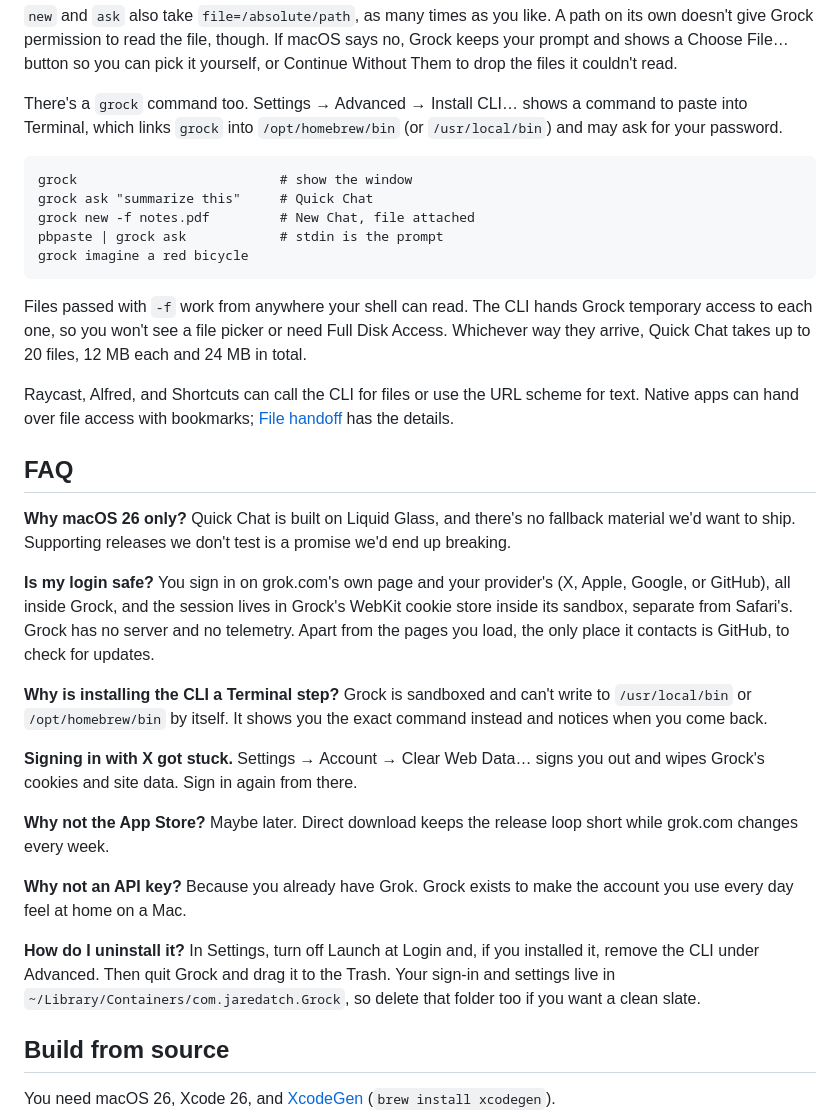
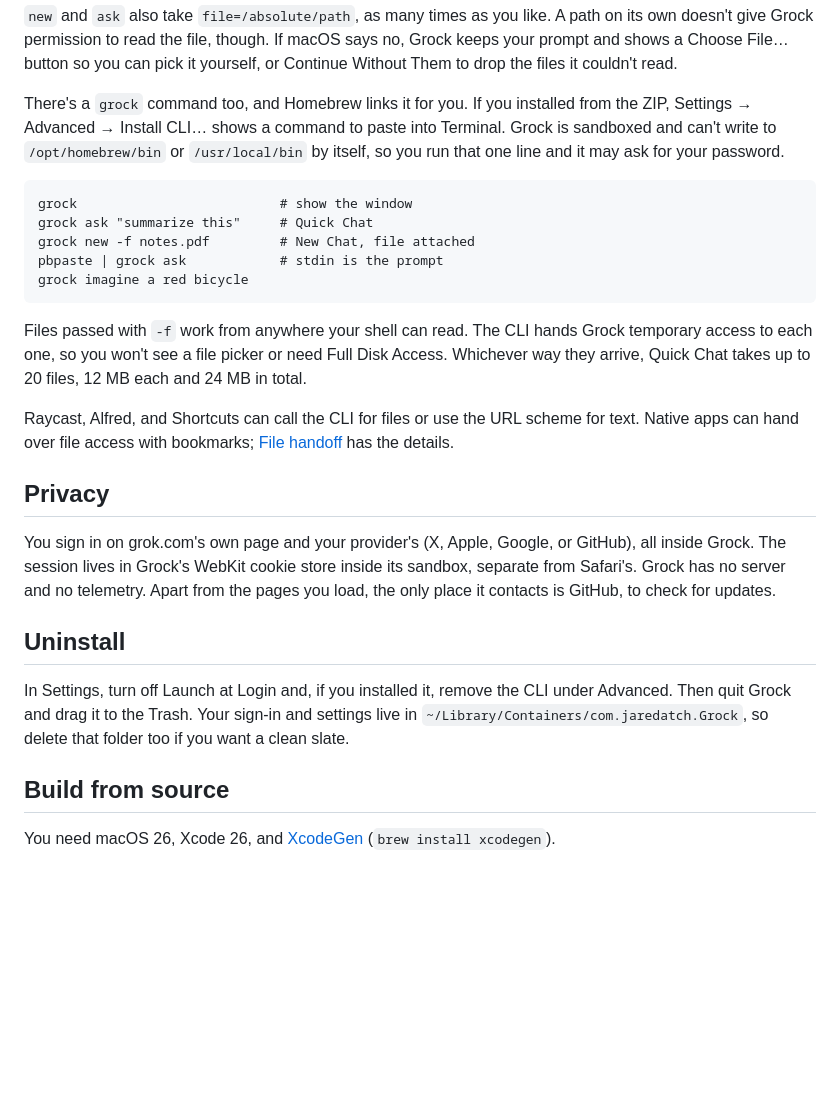
Before and after one commit to jaredatch/grock, a Markdown page: README.md, the part around one of its changes. Drawn GitHub-style; blank space fills up the shorter version.

````diff
--- a/README.md
+++ b/README.md
@@ -55,7 +72,7 @@ grock://imagine?generate=a%20red%20bicycle Imagine with the prompt filled in
 
 `new` and `ask` also take `file=/absolute/path`, as many times as you like. A path on its own doesn't give Grock permission to read the file, though. If macOS says no, Grock keeps your prompt and shows a Choose File… button so you can pick it yourself, or Continue Without Them to drop the files it couldn't read.
 
-There's a `grock` command too. Settings → Advanced → Install CLI… shows a command to paste into Terminal, which links `grock` into `/opt/homebrew/bin` (or `/usr/local/bin`) and may ask for your password.
+There's a `grock` command too, and Homebrew links it for you. If you installed from the ZIP, Settings → Advanced → Install CLI… shows a command to paste into Terminal. Grock is sandboxed and can't write to `/opt/homebrew/bin` or `/usr/local/bin` by itself, so you run that one line and it may ask for your password.
 
 ```
 grock                          # show the window
@@ -69,21 +86,13 @@ Files passed with `-f` work from anywhere your shell can read. The CLI hands Gro
 
 Raycast, Alfred, and Shortcuts can call the CLI for files or use the URL scheme for text. Native apps can hand over file access with bookmarks; [File handoff](docs/ARCHITECTURE.md#file-handoff) has the details.
 
-## FAQ
+## Privacy
 
-**Why macOS 26 only?** Quick Chat is built on Liquid Glass, and there's no fallback material we'd want to ship. Supporting releases we don't test is a promise we'd end up breaking.
+You sign in on grok.com's own page and your provider's (X, Apple, Google, or GitHub), all inside Grock. The session lives in Grock's WebKit cookie store inside its sandbox, separate from Safari's. Grock has no server and no telemetry. Apart from the pages you load, the only place it contacts is GitHub, to check for updates.
 
-**Is my login safe?** You sign in on grok.com's own page and your provider's (X, Apple, Google, or GitHub), all inside Grock, and the session lives in Grock's WebKit cookie store inside its sandbox, separate from Safari's. Grock has no server and no telemetry. Apart from the pages you load, the only place it contacts is GitHub, to check for updates.
+## Uninstall
 
-**Why is installing the CLI a Terminal step?** Grock is sandboxed and can't write to `/usr/local/bin` or `/opt/homebrew/bin` by itself. It shows you the exact command instead and notices when you come back.
-
-**Signing in with X got stuck.** Settings → Account → Clear Web Data… signs you out and wipes Grock's cookies and site data. Sign in again from there.
-
-**Why not the App Store?** Maybe later. Direct download keeps the release loop short while grok.com changes every week.
-
-**Why not an API key?** Because you already have Grok. Grock exists to make the account you use every day feel at home on a Mac.
-
-**How do I uninstall it?** In Settings, turn off Launch at Login and, if you installed it, remove the CLI under Advanced. Then quit Grock and drag it to the Trash. Your sign-in and settings live in `~/Library/Containers/com.jaredatch.Grock`, so delete that folder too if you want a clean slate.
+In Settings, turn off Launch at Login and, if you installed it, remove the CLI under Advanced. Then quit Grock and drag it to the Trash. Your sign-in and settings live in `~/Library/Containers/com.jaredatch.Grock`, so delete that folder too if you want a clean slate.
 
 ## Build from source
 
````
Also changed, not shown: other parts of README.md (+27 -10 lines), docs/assets/settings-appearance.png (added), docs/assets/settings-general.png (added), 2 other files.
